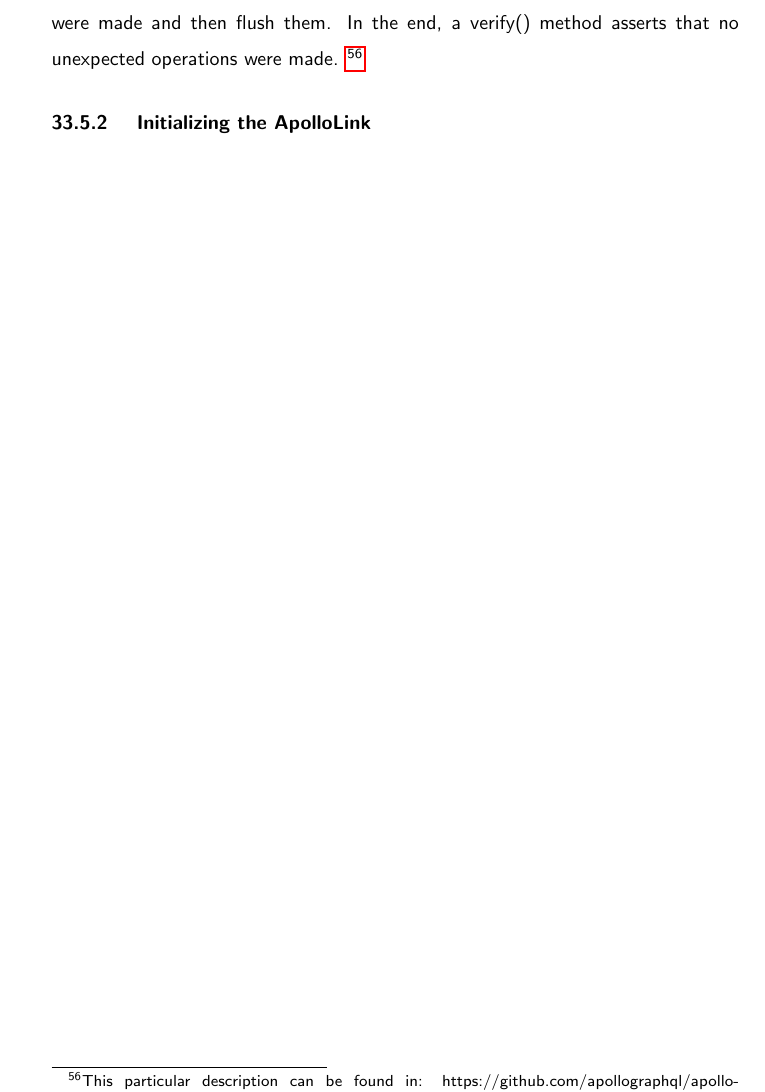
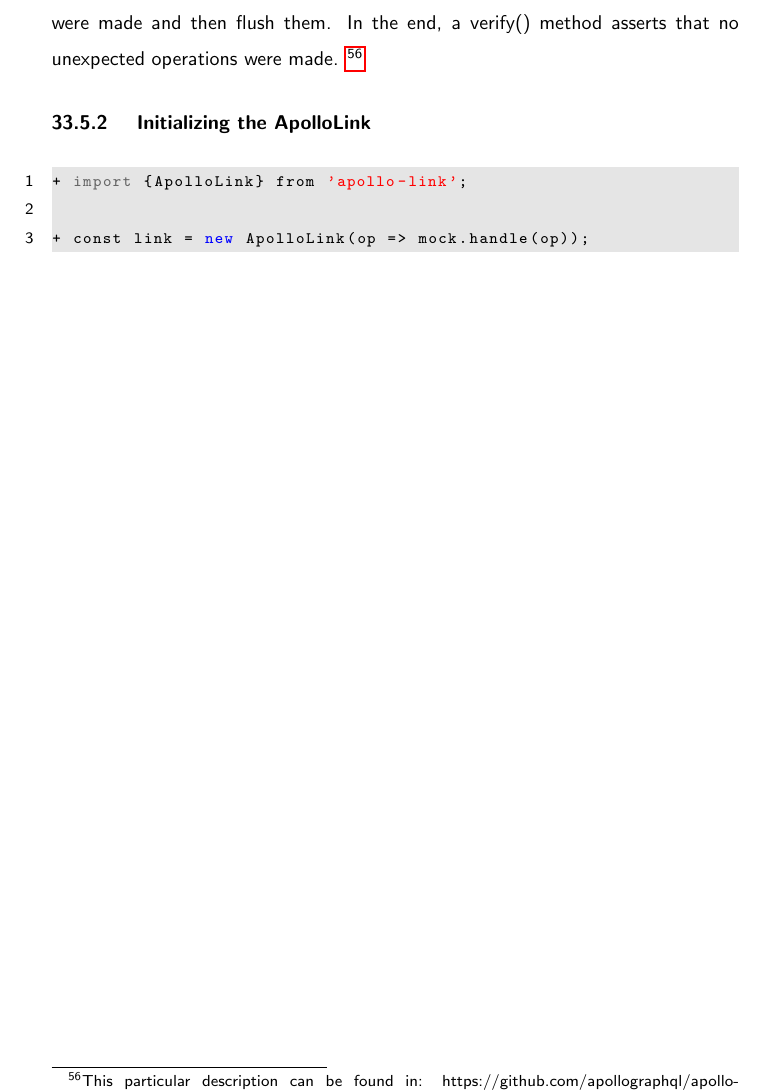
Before and after one commit to razroo/angular-content, a LaTeX document (main.tex, which reads apollo/unit-testing-apollo/unit-testing-apollo.tex): part of page 102 of 108, cut so that both start at the same text. Compiled offline with pdfLaTeX.

Commit message:
Add code for adding an ApolloLink to the book, for unit testing.

```diff
--- a/apollo/unit-testing-apollo/unit-testing-apollo.tex
+++ b/apollo/unit-testing-apollo/unit-testing-apollo.tex
@@ -119,3 +119,9 @@ that no unexpected operations were made.
 \footnote{This particular description can be found in: https://github.com/apollographql/apollo-angular/blob/master/packages/apollo-angular/testing/src/backend.ts}
 
 \subsubsection { Initializing the ApolloLink }
+
+\begin{lstlisting}
++ import {ApolloLink} from 'apollo-link';
+
++ const link = new ApolloLink(op => mock.handle(op));
+\end{lstlisting}
```
